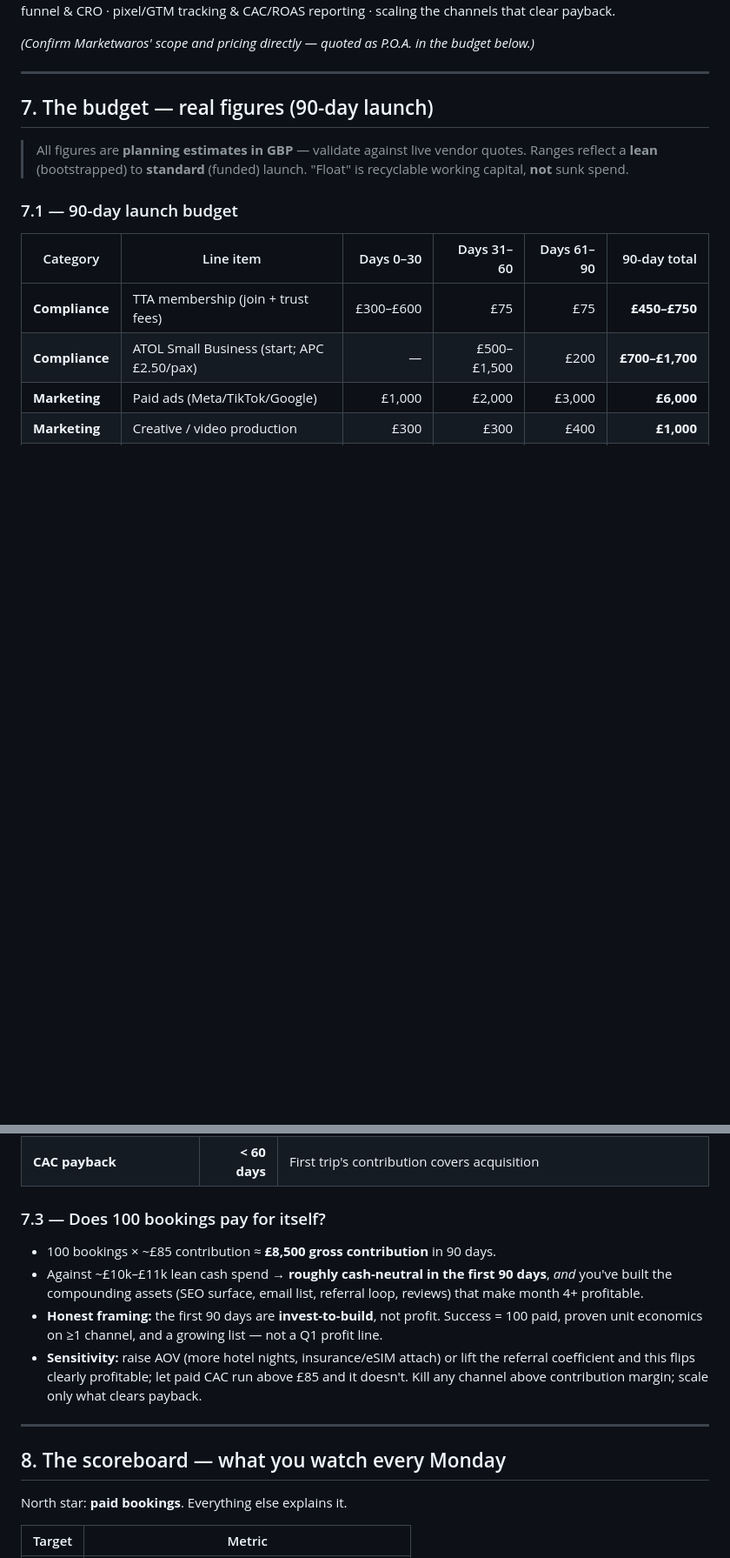
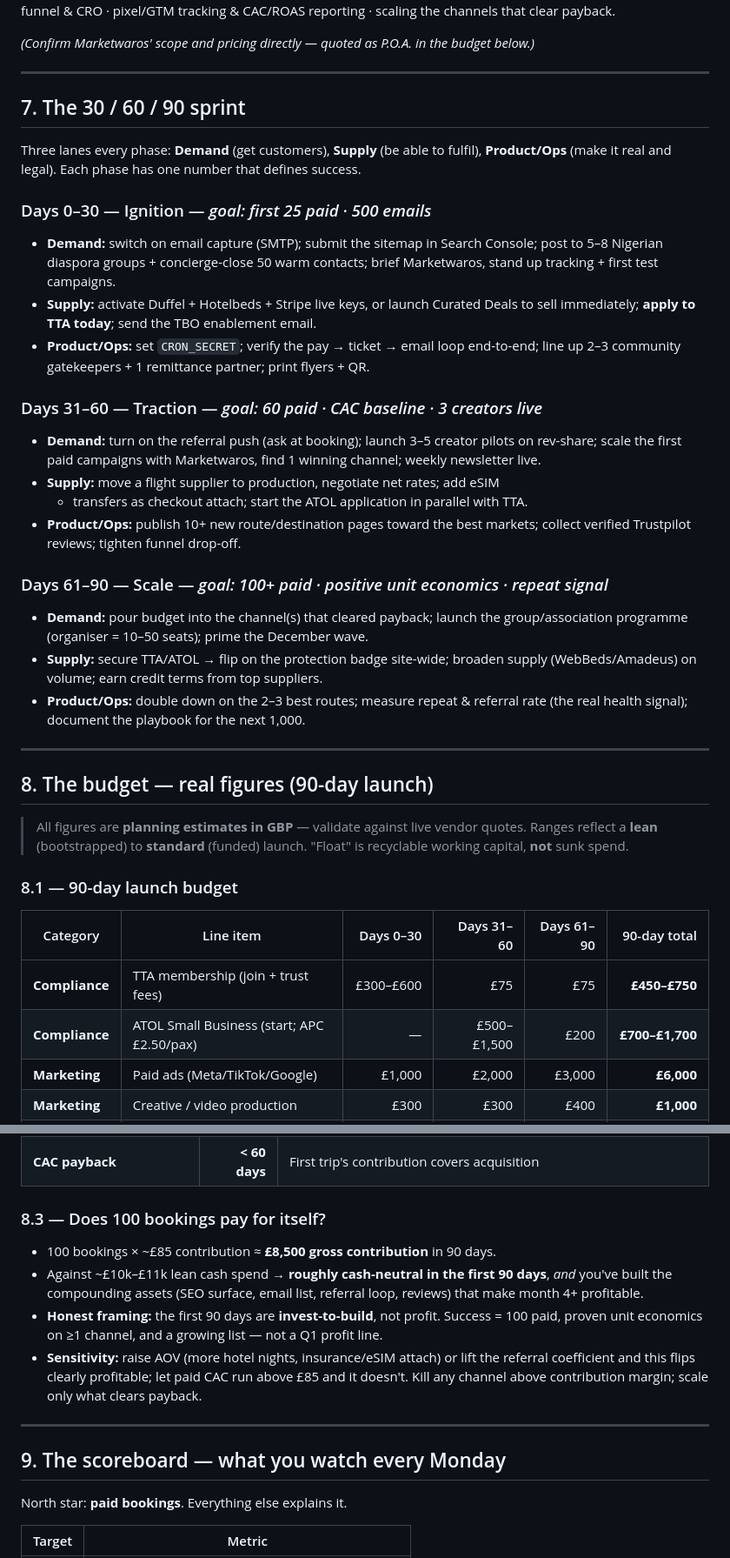
Before and after one commit to jnnseya-cpu/3JN-TravelOS, a Markdown page: docs/GO-TO-MARKET.md, 2 parts joined by grey strips. Shown at 87% size. GitHub-like rendering; blank space fills up the shorter version.

Commit message:
docs(gtm): add the 30/60/90 sprint section (was omitted); renumber
Co-Authored-By: Claude Opus 4.8 <noreply@anthropic.com>
Claude-Session: https://claude.ai/code/session_01G8K1Ao964Q5QRyo9yhohNN

```diff
--- a/docs/GO-TO-MARKET.md
+++ b/docs/GO-TO-MARKET.md
@@ -210,13 +210,51 @@ below.)*
 
 ---
 
-## 7. The budget — real figures (90-day launch)
+## 7. The 30 / 60 / 90 sprint
+
+Three lanes every phase: **Demand** (get customers), **Supply** (be able to
+fulfil), **Product/Ops** (make it real and legal). Each phase has one number that
+defines success.
+
+### Days 0–30 — Ignition — *goal: first 25 paid · 500 emails*
+
+- **Demand:** switch on email capture (SMTP); submit the sitemap in Search
+  Console; post to 5–8 Nigerian diaspora groups + concierge-close 50 warm
+  contacts; brief Marketwaros, stand up tracking + first test campaigns.
+- **Supply:** activate Duffel + Hotelbeds + Stripe live keys, or launch Curated
+  Deals to sell immediately; **apply to TTA today**; send the TBO enablement email.
+- **Product/Ops:** set `CRON_SECRET`; verify the pay → ticket → email loop
+  end-to-end; line up 2–3 community gatekeepers + 1 remittance partner; print
+  flyers + QR.
+
+### Days 31–60 — Traction — *goal: 60 paid · CAC baseline · 3 creators live*
+
+- **Demand:** turn on the referral push (ask at booking); launch 3–5 creator
+  pilots on rev-share; scale the first paid campaigns with Marketwaros, find 1
+  winning channel; weekly newsletter live.
+- **Supply:** move a flight supplier to production, negotiate net rates; add eSIM
+  + transfers as checkout attach; start the ATOL application in parallel with TTA.
+- **Product/Ops:** publish 10+ new route/destination pages toward the best
+  markets; collect verified Trustpilot reviews; tighten funnel drop-off.
+
+### Days 61–90 — Scale — *goal: 100+ paid · positive unit economics · repeat signal*
+
+- **Demand:** pour budget into the channel(s) that cleared payback; launch the
+  group/association programme (organiser = 10–50 seats); prime the December wave.
+- **Supply:** secure TTA/ATOL → flip on the protection badge site-wide; broaden
+  supply (WebBeds/Amadeus) on volume; earn credit terms from top suppliers.
+- **Product/Ops:** double down on the 2–3 best routes; measure repeat & referral
+  rate (the real health signal); document the playbook for the next 1,000.
+
+---
+
+## 8. The budget — real figures (90-day launch)
 
 > All figures are **planning estimates in GBP** — validate against live vendor
 > quotes. Ranges reflect a **lean** (bootstrapped) to **standard** (funded) launch.
 > "Float" is recyclable working capital, **not** sunk spend.
 
-### 7.1 — 90-day launch budget
+### 8.1 — 90-day launch budget
 
 | Category | Line item | Days 0–30 | Days 31–60 | Days 61–90 | 90-day total |
 |---|---|---:|---:|---:|---:|
@@ -254,7 +292,7 @@ paid work in-house), or **~£13k–£20k with a growth agency** running paid. Pl
 | **Blended CAC target** | **£30–£50** | Organic + referral pull the average down |
 | **CAC payback** | **< 60 days** | First trip's contribution covers acquisition |
 
-### 7.3 — Does 100 bookings pay for itself?
+### 8.3 — Does 100 bookings pay for itself?
 
 - 100 bookings × ~£85 contribution ≈ **£8,500 gross contribution** in 90 days.
 - Against ~£10k–£11k lean cash spend → **roughly cash-neutral in the first 90
@@ -270,7 +308,7 @@ paid work in-house), or **~£13k–£20k with a growth agency** running paid. Pl
 
 ---
 
-## 8. The scoreboard — what you watch every Monday
+## 9. The scoreboard — what you watch every Monday
 
 North star: **paid bookings**. Everything else explains it.
 
```
Also changed, not shown: other parts of docs/GO-TO-MARKET.md (+2 -2 lines).
